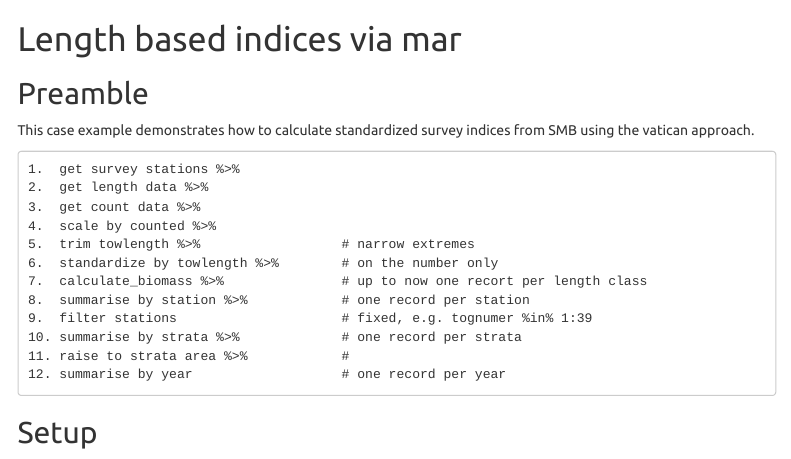
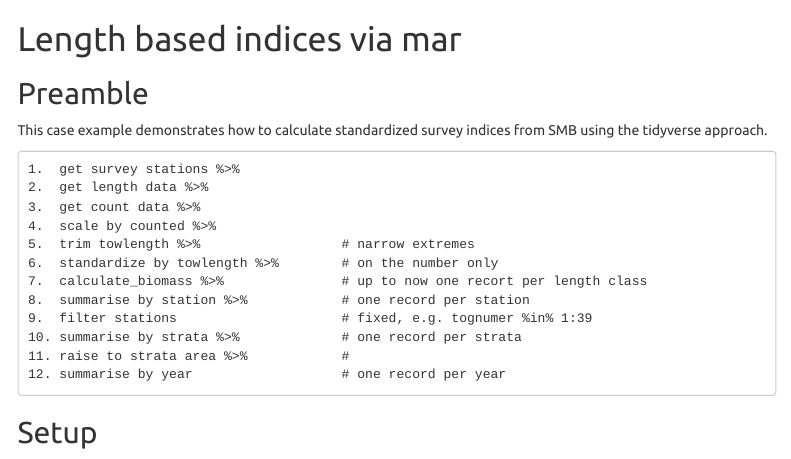
Before and after one commit to ClumpusJim/R-course, an R Markdown document (pre_case_smx.Rmd): the page in a window 1100 px wide, from its top. Rendered offline with R 4.5, knitr and Pandoc, with nearby package versions; some code elsewhere in the file could not run offline; menus at the side of the page are left out; long lines of code are wrapped.

Commit message:
Update pre_case_smx.Rmd

````diff
--- a/pre_case_smx.Rmd
+++ b/pre_case_smx.Rmd
@@ -8,7 +8,7 @@ knitr::opts_chunk$set(echo = TRUE,
 
 ## Preamble
 
-This case example demonstrates how to calculate standardized survey indices from SMB using the vatican approach.
+This case example demonstrates how to calculate standardized survey indices from SMB using the tidyverse approach.
 
 ```
 1.  get survey stations %>%
````
